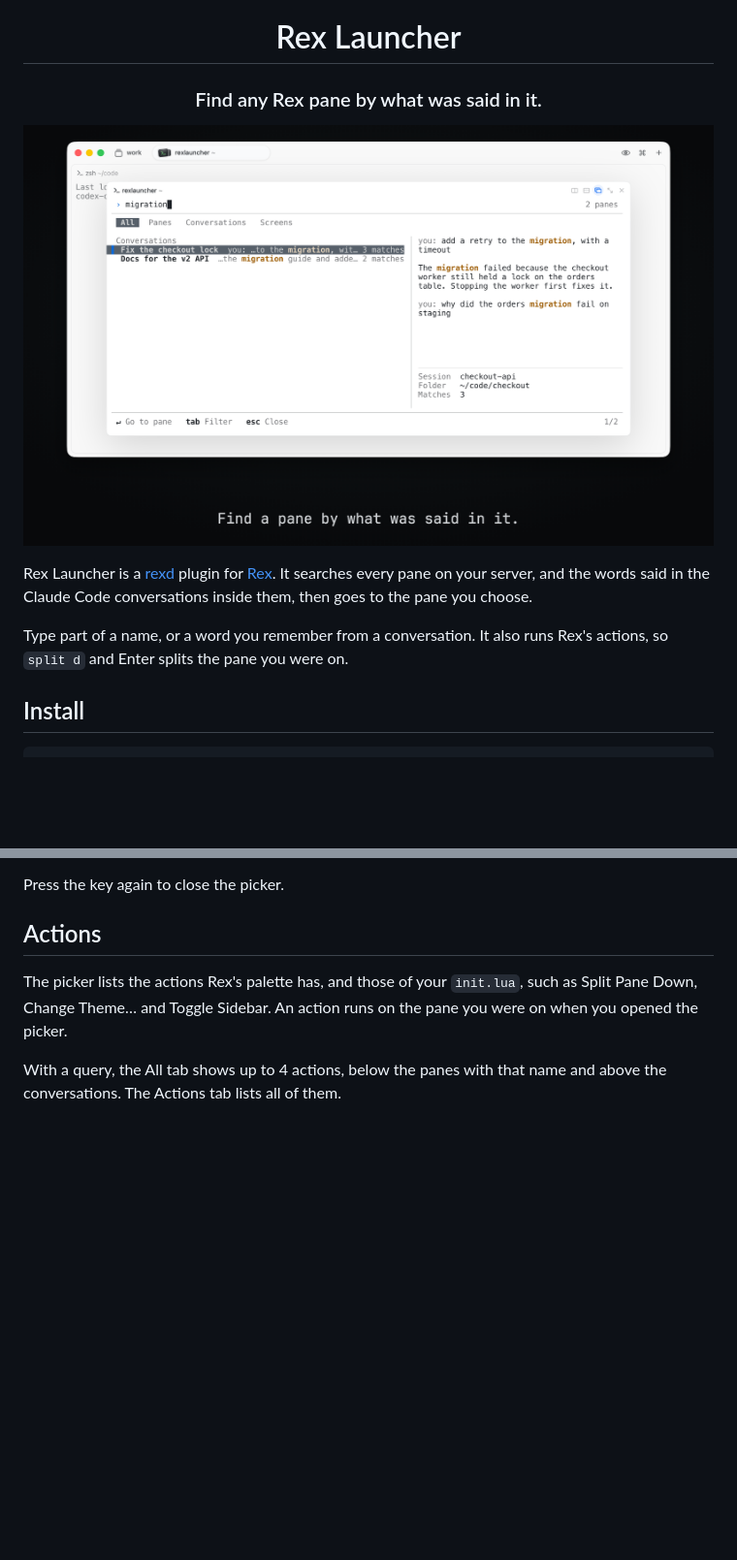
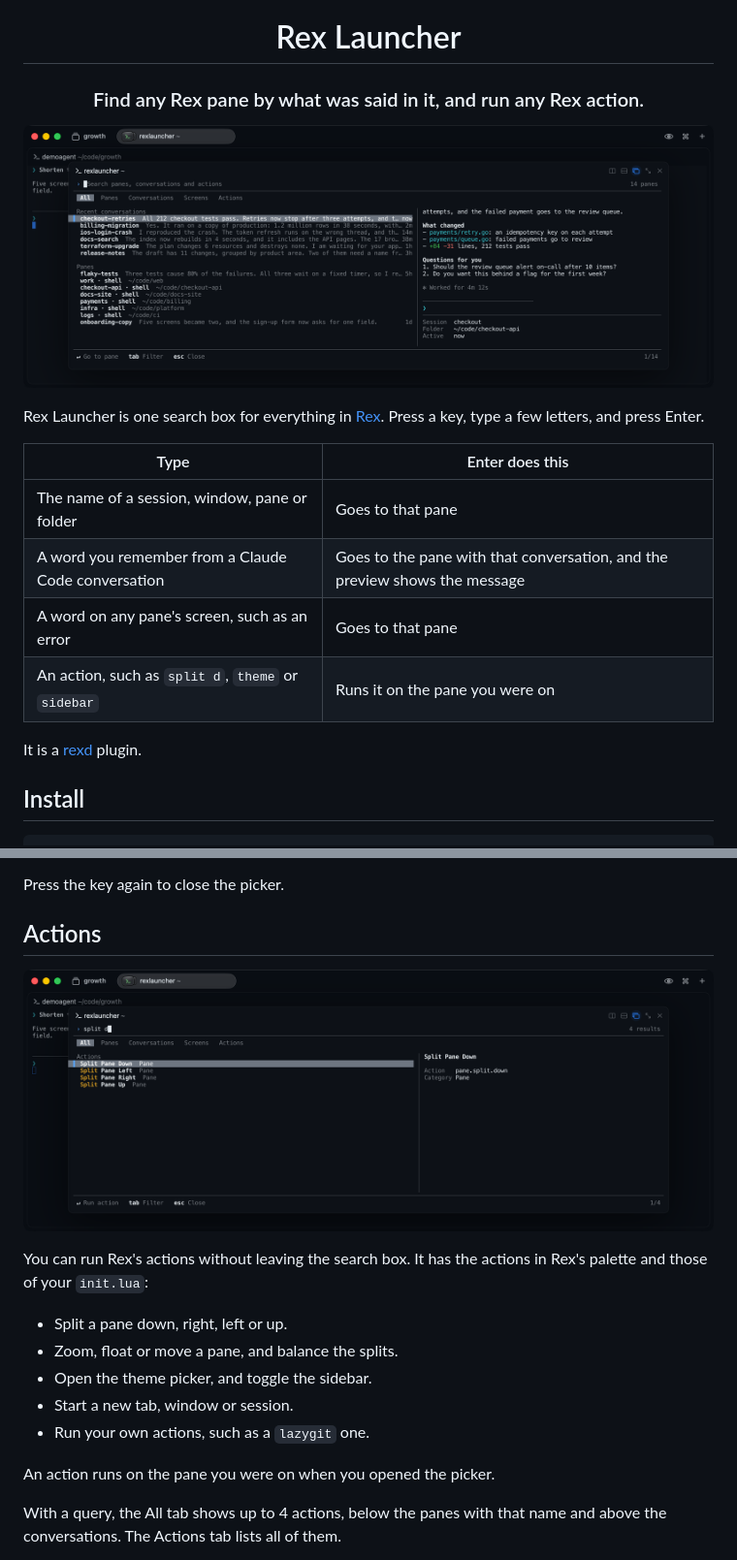
Before and after one commit to tornikegomareli/rexlauncher, a Markdown page: README.md, 2 parts joined by grey strips. Shown at 97% size. Drawn GitHub-style; pictures changed too: .github/assets/actions.png (added), .github/assets/hero.png; blank space fills up the shorter version.

Commit message:
Show dark images, and say the launcher runs actions
The README now starts with what each kind of search does, and it has an image of
the actions.

```diff
--- a/README.md
+++ b/README.md
@@ -1,5 +1,5 @@
 <h1 align="center">Rex Launcher</h1>
 
-<h3 align="center">Find any Rex pane by what was said in it.</h3>
+<h3 align="center">Find any Rex pane by what was said in it, and run any Rex action.</h3>
 
 <p align="center">
@@ -7,8 +7,15 @@
 </p>
 
-Rex Launcher is a [rexd](https://github.com/tornikegomareli/rexd) plugin for [Rex](https://www.superlogical.com/rex). It searches every pane on your server, and the words said in the Claude Code conversations inside them, then goes to the pane you choose.
+Rex Launcher is one search box for everything in [Rex](https://www.superlogical.com/rex). Press a key, type a few letters, and press Enter.
 
-Type part of a name, or a word you remember from a conversation. It also runs Rex's actions, so `split d` and Enter splits the pane you were on.
+| Type | Enter does this |
+| --- | --- |
+| The name of a session, window, pane or folder | Goes to that pane |
+| A word you remember from a Claude Code conversation | Goes to the pane with that conversation, and the preview shows the message |
+| A word on any pane's screen, such as an error | Goes to that pane |
+| An action, such as `split d`, `theme` or `sidebar` | Runs it on the pane you were on |
+
+It is a [rexd](https://github.com/tornikegomareli/rexd) plugin.
 
 ## Install
 
@@ -59,7 +66,19 @@ Press the key again to close the picker.
 
 ## Actions
 
-The picker lists the actions Rex's palette has, and those of your `init.lua`, such as Split Pane Down, Change Theme… and Toggle Sidebar. An action runs on the pane you were on when you opened the picker.
+<p align="center">
+  <img src=".github/assets/actions.png" width="100%" alt="Rex Launcher with the search split d. It lists Split Pane Down, Left, Right and Up as actions" />
+</p>
+
+You can run Rex's actions without leaving the search box. It has the actions in Rex's palette and those of your `init.lua`:
+
+- Split a pane down, right, left or up.
+- Zoom, float or move a pane, and balance the splits.
+- Open the theme picker, and toggle the sidebar.
+- Start a new tab, window or session.
+- Run your own actions, such as a `lazygit` one.
+
+An action runs on the pane you were on when you opened the picker.
 
 With a query, the All tab shows up to 4 actions, below the panes with that name and above the conversations. The Actions tab lists all of them.
 
```
Also changed, not shown: other parts of README.md (+11 -1 lines), 1 other file.
